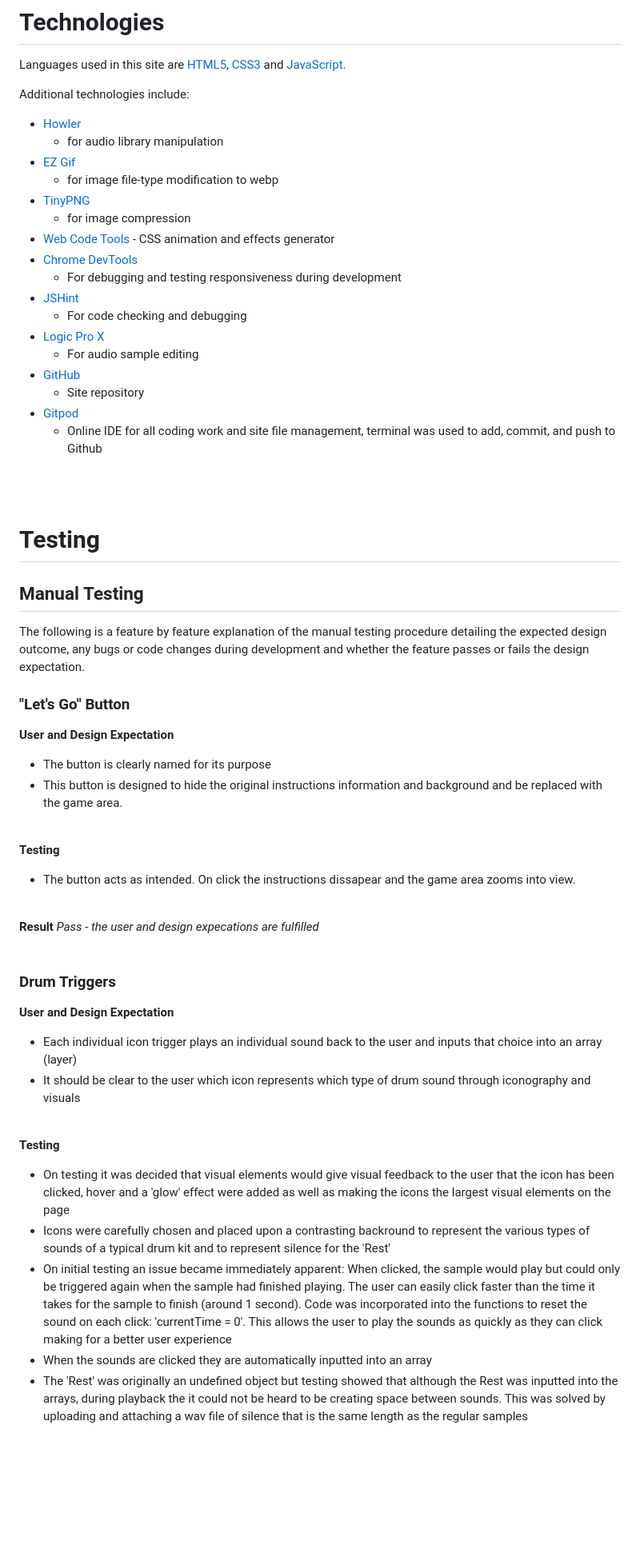
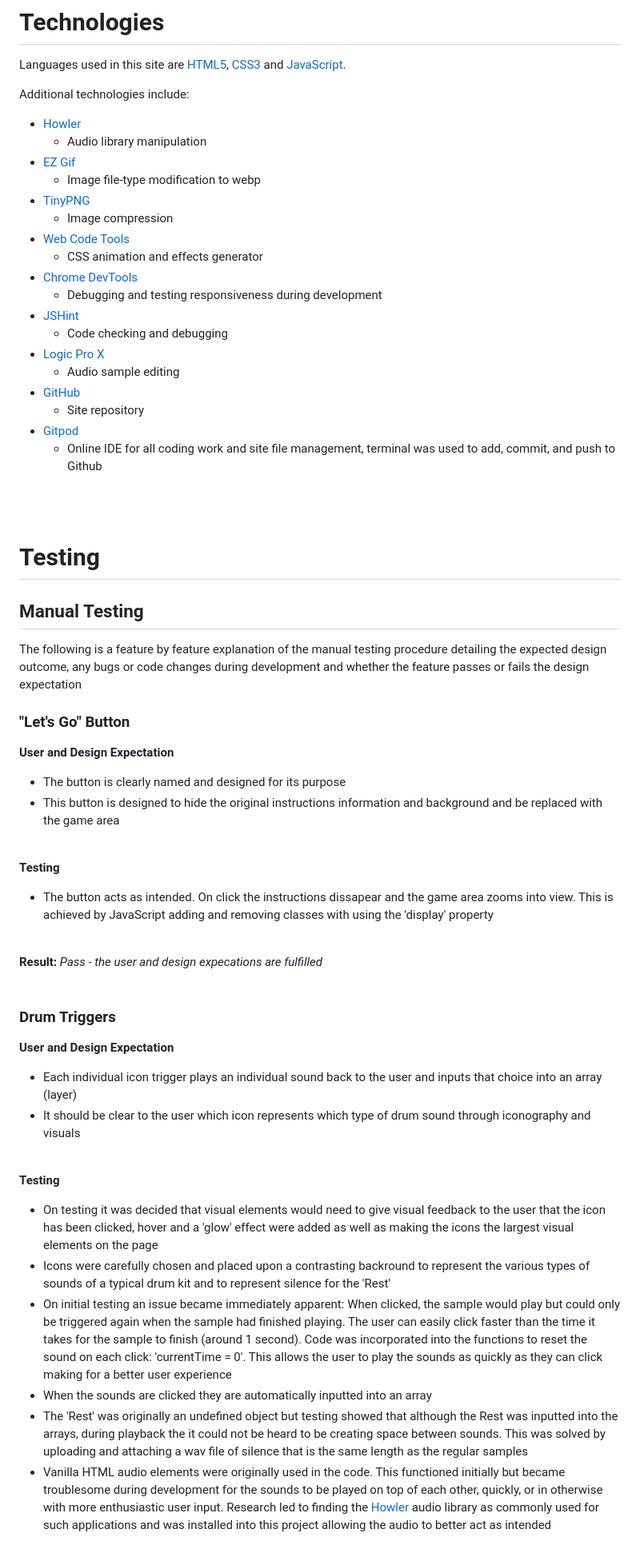
Before and after one commit to NickWaldock/Awesome-80s, a Markdown page: README.md, the part around the change printed below. Shown: that part at 80% size. Drawn GitHub-style; blank space fills up the shorter version.

```diff
--- a/README.md
+++ b/README.md
@@ -247,18 +252,19 @@ Languages used in this site are [HTML5](https://en.wikipedia.org/wiki/HTML5), [C
 
 Additional technologies include:
 - [Howler](https://howlerjs.com/)
-    - for audio library manipulation
+    - Audio library manipulation
 - [EZ Gif](https://ezgif.com/)
-   - for image file-type modification to webp
+   - Image file-type modification to webp
 - [TinyPNG](https://tinypng.com/)
-   - for image compression
-- [Web Code Tools](https://webcode.tools/) - CSS animation and effects generator
+   - Image compression
+- [Web Code Tools](https://webcode.tools/)
+    - CSS animation and effects generator
 - [Chrome DevTools](https://developer.chrome.com/docs/devtools/)
-   - For debugging and testing responsiveness during development
+   - Debugging and testing responsiveness during development
 - [JSHint](https://jshint.com/)
-    - For code checking and debugging
+    - Code checking and debugging
 - [Logic Pro X](https://www.apple.com/uk/logic-pro/)
-    - For audio sample editing
+    - Audio sample editing
 - [GitHub](https://github.com/)
   - Site repository
 - [Gitpod](https://gitpod.io/)
@@ -268,20 +274,20 @@ Additional technologies include:
 
 # Testing
 ## Manual Testing
-The following is a feature by feature explanation of the manual testing procedure detailing the expected design outcome, any bugs or code changes during development and whether the feature passes or fails the design expectation.
+The following is a feature by feature explanation of the manual testing procedure detailing the expected design outcome, any bugs or code changes during development and whether the feature passes or fails the design expectation
 <br />
 
 ### "Let's Go" Button
 **User and Design Expectation**
-- The button is clearly named for its purpose
-- This button is designed to hide the original instructions information and background and be replaced with the game area.
+- The button is clearly named and designed for its purpose
+- This button is designed to hide the original instructions information and background and be replaced with the game area
 <br/>
 
 **Testing**
- - The button acts as intended. On click the instructions dissapear and the game area zooms into view.
+ - The button acts as intended. On click the instructions dissapear and the game area zooms into view. This is achieved by JavaScript adding and removing classes with using the 'display' property
  <br/>
 
-**Result** *Pass - the user and design expecations are fulfilled*
+**Result:** *Pass - the user and design expecations are fulfilled*
 <br/>
 <br/>
 
@@ -292,10 +298,11 @@ The following is a feature by feature explanation of the manual testing procedur
 <br/>
 
 **Testing**
-- On testing it was decided that visual elements would give visual feedback to the user that the icon has been clicked, hover and a 'glow' effect were added as well as making the icons the largest visual elements on the page
+- On testing it was decided that visual elements would need to give visual feedback to the user that the icon has been clicked, hover and a 'glow' effect were added as well as making the icons the largest visual elements on the page
 - Icons were carefully chosen and placed upon a contrasting backround to represent the various types of sounds of a typical drum kit and to represent silence for the 'Rest'
 - On initial testing an issue became immediately apparent: When clicked, the sample would play but could only be triggered again when the sample had finished playing. The user can easily click faster than the time it takes for the sample to finish (around 1 second). Code was incorporated into the functions to reset the sound on each click: 'currentTime = 0'. This allows the user to play the sounds as quickly as they can click making for a better user experience
 - When the sounds are clicked they are automatically inputted into an array
 - The 'Rest' was originally an undefined object but testing showed that although the Rest was inputted into the arrays, during playback the it could not be heard to be creating space between sounds. This was solved by uploading and attaching a wav file of silence that is the same length as the regular samples
+- Vanilla HTML audio elements were originally used in the code. This functioned initially but became troublesome during development for the sounds to be played on top of each other, quickly, or in otherwise with more enthusiastic user input. Research led to finding the [Howler](https://howlerjs.com/) audio library as commonly used for such applications and was installed into this project allowing the audio to better act as intended
 <br/>
 
```
Also changed, not shown: other parts of README.md (+85 -35 lines), readme-images/screenshots/am-i-responsive.png (renamed from readme-images/am-i-responsive.png), readme-images/screenshots/chrome.png (renamed from readme-images/chrome.png), readme-images/screenshots/color-palette.png (renamed from readme-images/color-palette.png), readme-images/screenshots/css-validation.png (added), readme-images/screenshots/html-validation.png (added), readme-images/screenshots/lighthouse.png (renamed from readme-images/lighthouse.png), 1 other file.
